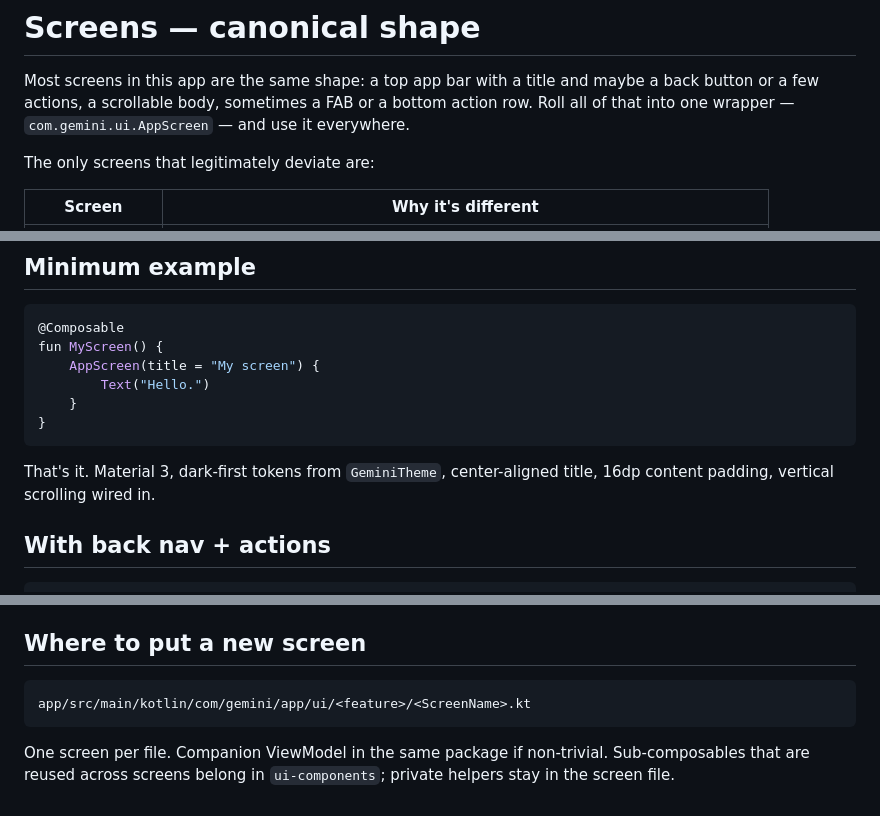
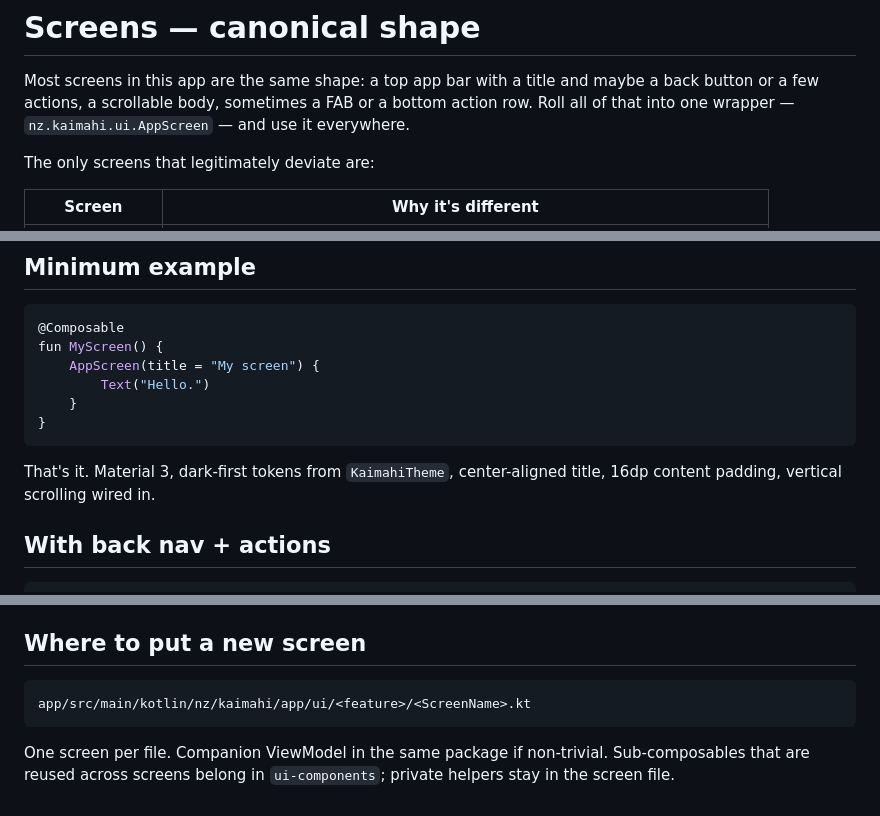
Before and after one commit to vapordude/gemini-android-app, a Markdown page: docs/SCREENS.md, 3 parts joined by grey strips. GitHub-like rendering.

````diff
--- a/docs/SCREENS.md
+++ b/docs/SCREENS.md
@@ -3,7 +3,7 @@
 Most screens in this app are the same shape: a top app bar with a title and
 maybe a back button or a few actions, a scrollable body, sometimes a FAB or
 a bottom action row. Roll all of that into one wrapper —
-`com.gemini.ui.AppScreen` — and use it everywhere.
+`nz.kaimahi.ui.AppScreen` — and use it everywhere.
 
 The only screens that legitimately deviate are:
 
@@ -27,7 +27,7 @@ fun MyScreen() {
 }
 ```
 
-That's it. Material 3, dark-first tokens from `GeminiTheme`, center-aligned
+That's it. Material 3, dark-first tokens from `KaimahiTheme`, center-aligned
 title, 16dp content padding, vertical scrolling wired in.
 
 ## With back nav + actions
@@ -177,7 +177,7 @@ which forces the renderer update in the same diff.
 ## Where to put a new screen
 
 ```
-app/src/main/kotlin/com/gemini/app/ui/<feature>/<ScreenName>.kt
+app/src/main/kotlin/nz/kaimahi/app/ui/<feature>/<ScreenName>.kt
 ```
 
 One screen per file. Companion ViewModel in the same package if non-trivial.
````
Also changed, not shown: CHANGELOG.md (+15 -1 lines), README.md (+11 -2 lines).
